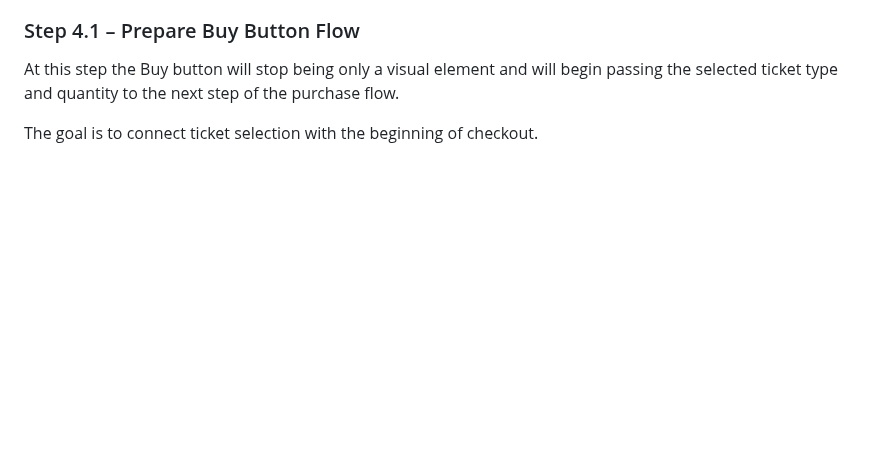
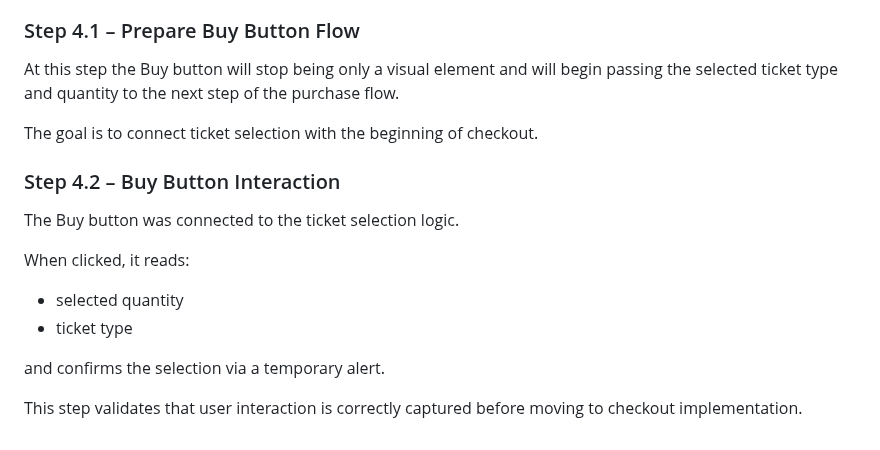
Before and after one commit to AgaKub/ticketing-app, a Markdown page: docs/development-log.md, the part around the change. Rendered like a GitHub page; blank space fills up the shorter version.

Commit message:
Document buy button interaction

```diff
--- a/docs/development-log.md
+++ b/docs/development-log.md
@@ -484,3 +484,15 @@ This stage introduces the first buyer-facing purchase interaction.
 At this step the Buy button will stop being only a visual element and will begin passing the selected ticket type and quantity to the next step of the purchase flow.
 
 The goal is to connect ticket selection with the beginning of checkout.
+
+### Step 4.2 – Buy Button Interaction
+
+The Buy button was connected to the ticket selection logic.
+
+When clicked, it reads:
+- selected quantity
+- ticket type
+
+and confirms the selection via a temporary alert.
+
+This step validates that user interaction is correctly captured before moving to checkout implementation.
```
